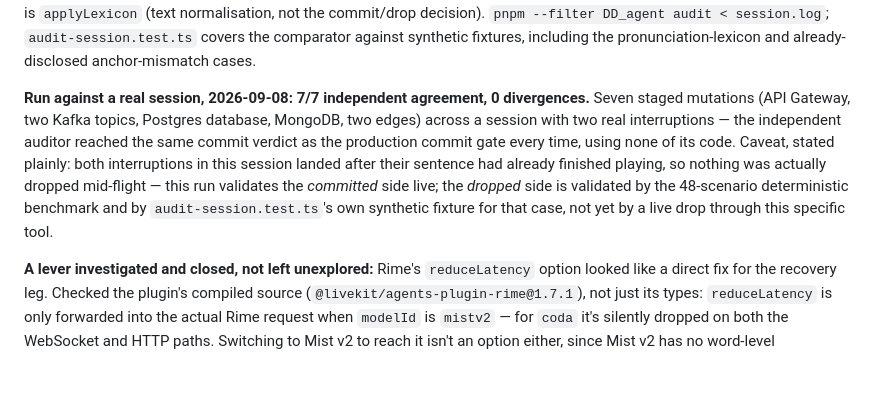
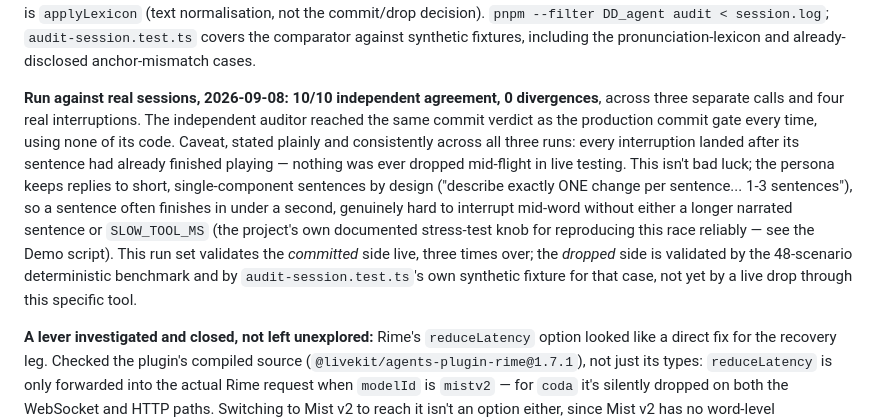
Before and after one commit to adityapannu01/dehaati-darinde, a Markdown page: RIME_EVIDENCE.md, the part around the change. Drawn GitHub-style; blank space fills up the shorter version.

Commit message:
Update audit-session result: 10/10 across 3 real calls, still no live drop
Consistent finding across three separate sessions: interruptions land
after the (short, one-component-per-sentence) narration finishes, not
mid-word. Documented as a property of the persona's brevity, not bad
luck, and pointed at SLOW_TOOL_MS as the documented way to reproduce a
genuine drop reliably if that live case is still wanted.

Co-Authored-By: Claude Sonnet 5 <noreply@anthropic.com>

```diff
--- a/RIME_EVIDENCE.md
+++ b/RIME_EVIDENCE.md
@@ -64,7 +64,7 @@ n=7 because this only counts turns where the agent was genuinely mid-speech at t
 
 **A non-circular check of the headline claim against a real session, not simulated data.** The 45-scenario benchmark's oracle (`oracle.ts`) is independent of the commit gate, but only ever runs against synthetic scenarios. Every live-session check up to this point (the interruption tests above) reads the same ledger the commit gate itself writes — a check on the system's own bookkeeping, not an outside audit. `apps/agent/src/bench/audit-session.ts` closes that gap: for a REAL captured session, it independently decides — from nothing but the raw `[Cartograph] word:` stream and the ledger's generation markers, never importing `commit-gate.ts` or `delivery.ts` — whether each staged mutation's anchor phrase was actually spoken before its generation ended, and diffs that verdict against what the log says actually happened. The only shared code is `applyLexicon` (text normalisation, not the commit/drop decision). `pnpm --filter DD_agent audit < session.log`; `audit-session.test.ts` covers the comparator against synthetic fixtures, including the pronunciation-lexicon and already-disclosed anchor-mismatch cases.
 
-**Run against a real session, 2026-09-08: 7/7 independent agreement, 0 divergences.** Seven staged mutations (API Gateway, two Kafka topics, Postgres database, MongoDB, two edges) across a session with two real interruptions — the independent auditor reached the same commit verdict as the production commit gate every time, using none of its code. Caveat, stated plainly: both interruptions in this session landed after their sentence had already finished playing, so nothing was actually dropped mid-flight — this run validates the *committed* side live; the *dropped* side is validated by the 48-scenario deterministic benchmark and by `audit-session.test.ts`'s own synthetic fixture for that case, not yet by a live drop through this specific tool.
+**Run against real sessions, 2026-09-08: 10/10 independent agreement, 0 divergences**, across three separate calls and four real interruptions. The independent auditor reached the same commit verdict as the production commit gate every time, using none of its code. Caveat, stated plainly and consistently across all three runs: every interruption landed after its sentence had already finished playing — nothing was ever dropped mid-flight in live testing. This isn't bad luck; the persona keeps replies to short, single-component sentences by design ("describe exactly ONE change per sentence... 1-3 sentences"), so a sentence often finishes in under a second, genuinely hard to interrupt mid-word without either a longer narrated sentence or `SLOW_TOOL_MS` (the project's own documented stress-test knob for reproducing this race reliably — see the Demo script). This run set validates the *committed* side live, three times over; the *dropped* side is validated by the 48-scenario deterministic benchmark and by `audit-session.test.ts`'s own synthetic fixture for that case, not yet by a live drop through this specific tool.
 
 **A lever investigated and closed, not left unexplored:** Rime's `reduceLatency` option looked like a direct fix for the recovery leg. Checked the plugin's compiled source (`@livekit/agents-plugin-rime@1.7.1`), not just its types: `reduceLatency` is only forwarded into the actual Rime request when `modelId` is `mistv2` — for `coda` it's silently dropped on both the WebSocket and HTTP paths. Switching to Mist v2 to reach it isn't an option either, since Mist v2 has no word-level timestamps, which the commit gate requires. Left unset in `tts.ts` rather than shipped as a config flag that would silently do nothing.
 
```
